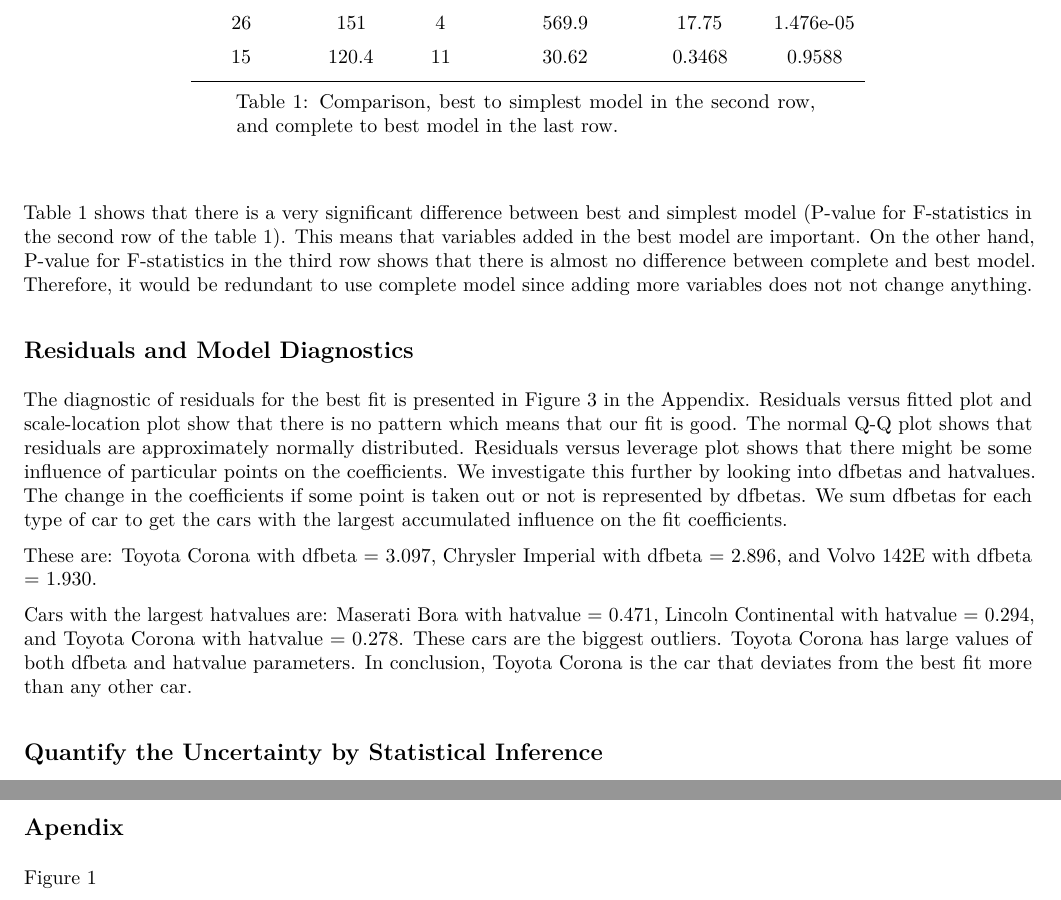
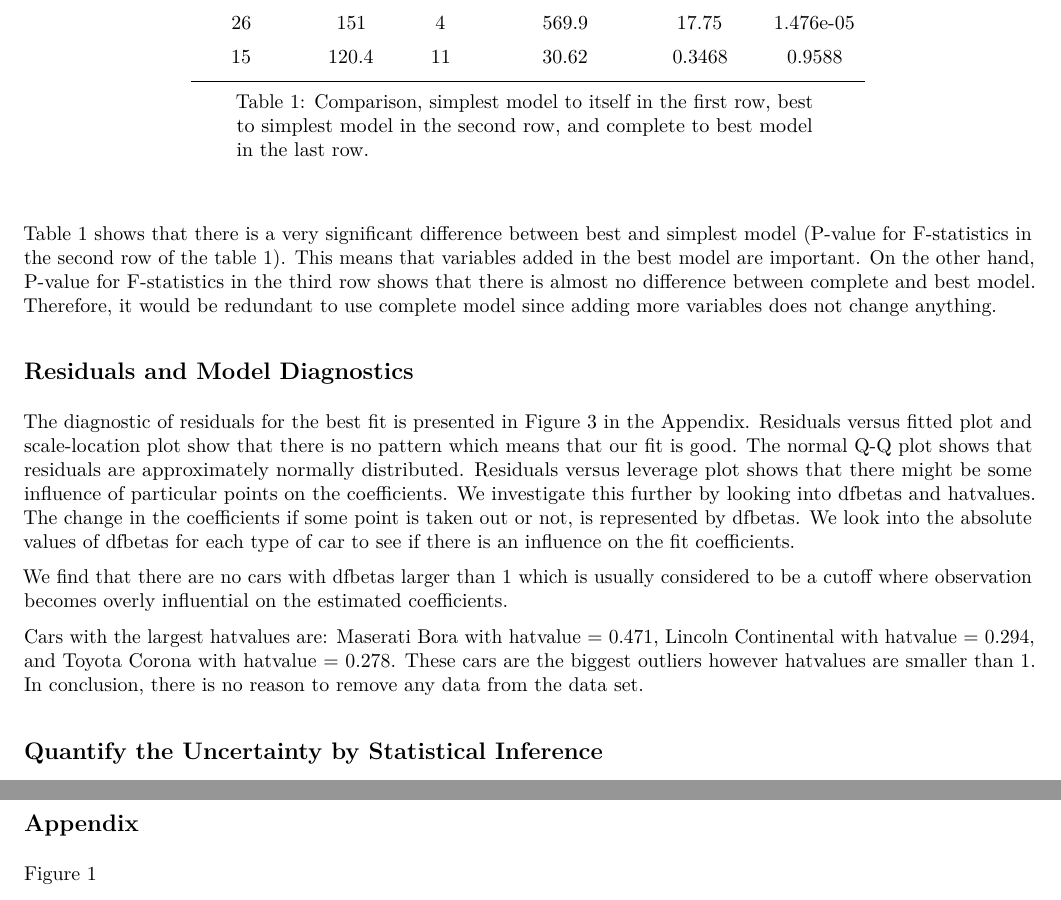
Before and after one commit to zanlik1977/Regression_Models_Project, an R Markdown document (project.Rmd): two parts of pages 2 and 3 of 4, joined at a grey line, cut so that both start at the same text. The pictures show the output file project.pdf that the author committed with the source.

Commit message:
code and report for the class

````diff
--- a/project.Rmd
+++ b/project.Rmd
@@ -91,11 +91,10 @@ We use anova () function to compare our three models in the following order: bes
 
 ```{r comparing_models, echo=FALSE}
   library(pander)
-  pander(anova(fit_simple, fit_best, fit_complete), caption = "Comparison, best to simplest model in the second row, and
-         complete to best model in the last row.")
+  pander(anova(fit_simple, fit_best, fit_complete), caption = "Comparison, simplest model to itself in the first row, best to simplest model in the second row, and complete to best model in the last row.")
 ```
 
-Table 1 shows that there is a very significant difference between best and simplest model (P-value for F-statistics in the second row of the table 1). This means that variables added in the best model are important. On the other hand, P-value for F-statistics in the third row shows that there is almost no difference between complete and best model. Therefore, it would be redundant to use complete model since adding more variables does not not change anything.
+Table 1 shows that there is a very significant difference between best and simplest model (P-value for F-statistics in the second row of the table 1). This means that variables added in the best model are important. On the other hand, P-value for F-statistics in the third row shows that there is almost no difference between complete and best model. Therefore, it would be redundant to use complete model since adding more variables does not change anything.
 
 ## Residuals and Model Diagnostics
 
@@ -103,24 +102,24 @@ The diagnostic of residuals for the best fit is presented in Figure 3 in the App
 and scale-location plot show that there is no pattern which means that our fit is good. The normal Q-Q plot
 shows that residuals are approximately normally distributed. Residuals versus leverage plot shows that there
 might be some influence of particular points on the coefficients. We investigate this further by looking into
-dfbetas and hatvalues. The change in the coefficients if some point is taken out or not is represented by dfbetas.
-We sum dfbetas for each type of car to get the cars with the largest accumulated influence on the fit coefficients.
+dfbetas and hatvalues. The change in the coefficients if some point is taken out or not, is represented by dfbetas.
+We look into the absolute values of dfbetas for each type of car to see if there is an influence on the fit coefficients.
 
 ```{r dfbetas, echo=FALSE, results="hide"}
   beta <- abs(dfbetas(fit_best))
-  beta_sum <- apply(beta, 1, sum)
-  head(sort(beta_sum, decreasing=TRUE),3)
+  beta
 ```
 
-These are: Toyota Corona with dfbeta = 3.097, Chrysler Imperial with dfbeta = 2.896, and Volvo 142E with dfbeta = 1.930.
-
+We find that there are no cars with dfbetas larger than 1 which is usually considered to be a cutoff
+where observation becomes overly influential on the estimated coefficients.
 
 ```{r hatvalues, echo=FALSE, results="hide"}
   hat <- hatvalues(fit_best)
   head(sort(hat, decreasing=TRUE),3)
 ```
 
-Cars with the largest hatvalues are: Maserati Bora with hatvalue = 0.471, Lincoln Continental with hatvalue = 0.294, and Toyota Corona with hatvalue = 0.278. These cars are the biggest outliers. Toyota Corona has large values of both dfbeta and hatvalue parameters. In conclusion, Toyota Corona is the car that deviates from the best fit more than any other car.
+Cars with the largest hatvalues are: Maserati Bora with hatvalue = 0.471, Lincoln Continental with hatvalue = 0.294, and Toyota Corona with hatvalue = 0.278. These cars are the biggest outliers however hatvalues are smaller than 1.
+In conclusion, there is no reason to remove any data from the data set.
 
 
 ## Quantify the Uncertainty by Statistical Inference
@@ -154,7 +153,7 @@ Rmd code generating this report can be found at the github with the following li
 https://github.com/zanlik1977/Regression_Models_Project
 
 
-## Apendix
+## Appendix
 
 Figure 1
 
````
Also changed, not shown: project.pdf.
